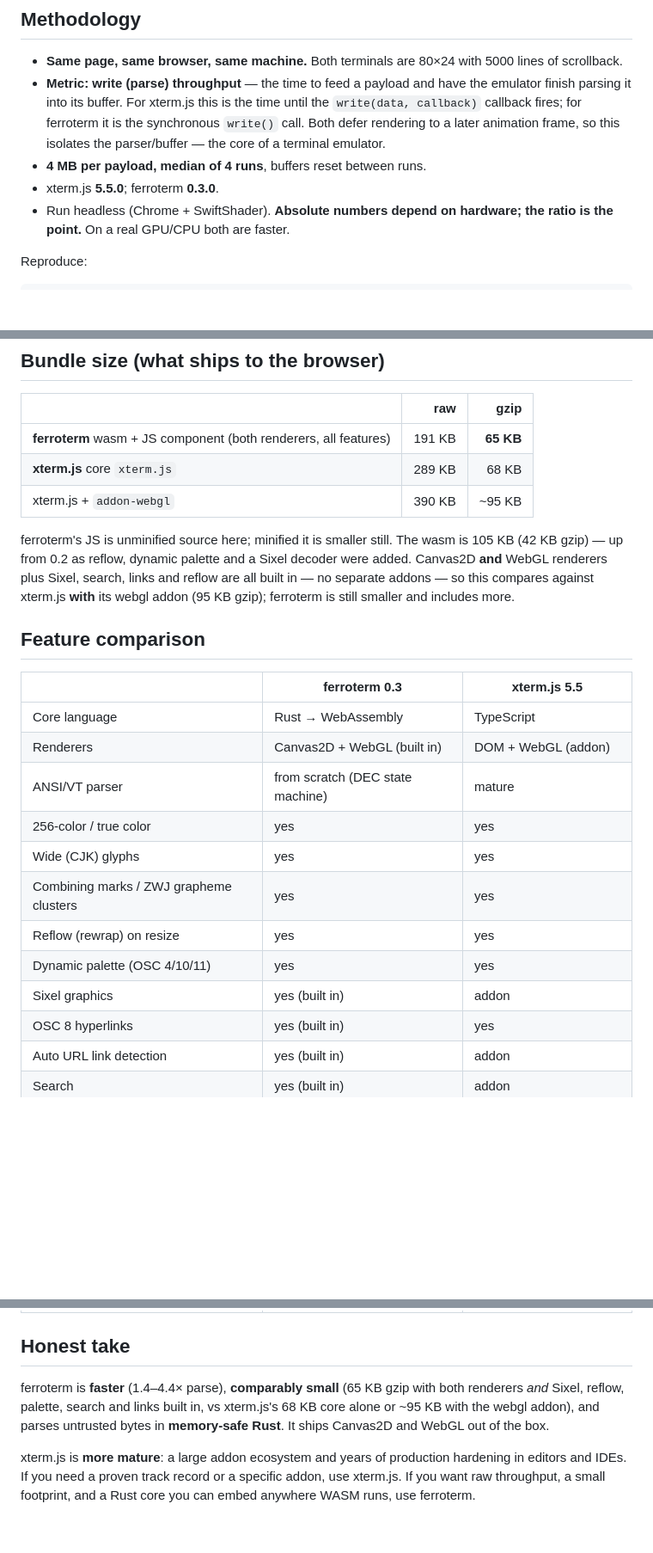
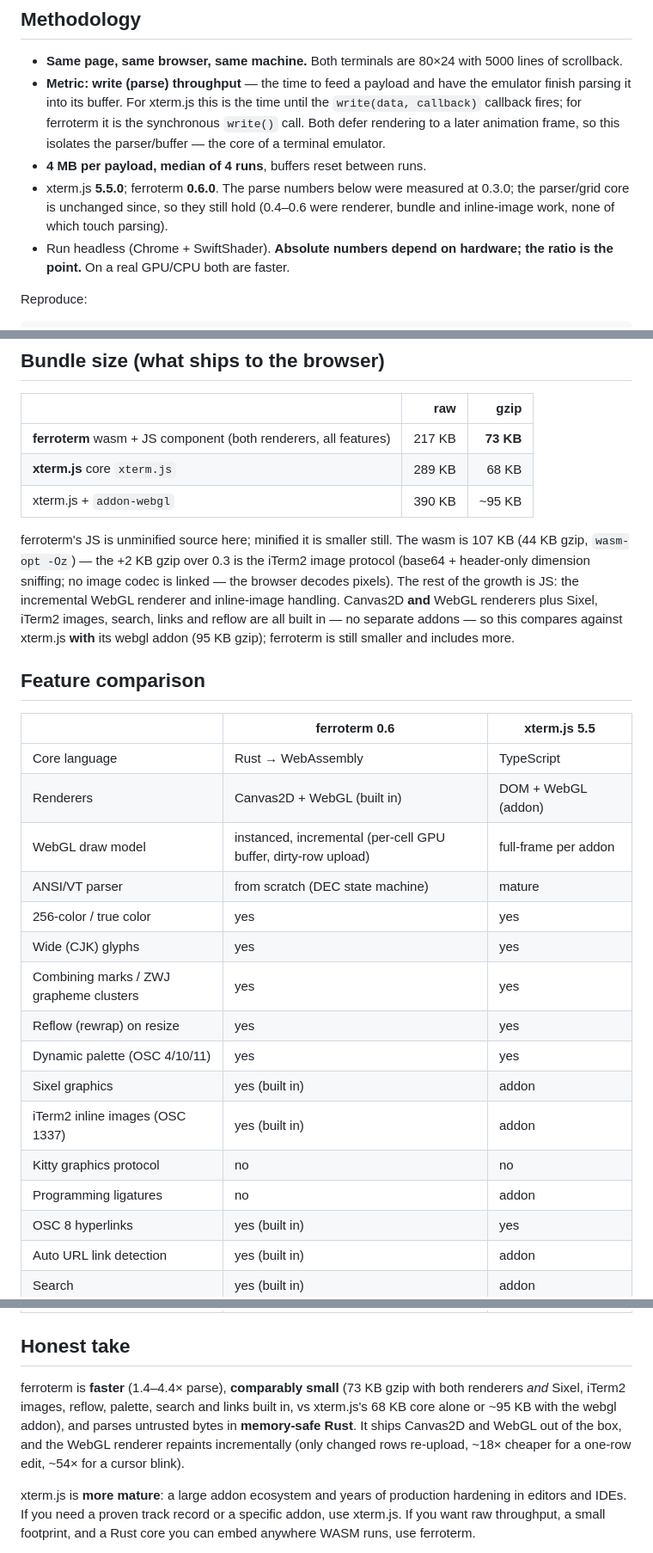
Before and after one commit to DatanoiseTV/ferroterm, a Markdown page: COMPARISON.md, 3 parts joined by grey strips. Shown at 86% size. Rendered like a GitHub page; blank space fills up the shorter version.

```diff
--- a/COMPARISON.md
+++ b/COMPARISON.md
@@ -14,7 +14,9 @@ browser, feeds them **byte-for-byte identical** payloads, and times each one.
   synchronous `write()` call. Both defer rendering to a later animation frame,
   so this isolates the parser/buffer — the core of a terminal emulator.
 - **4 MB per payload, median of 4 runs**, buffers reset between runs.
-- xterm.js **5.5.0**; ferroterm **0.3.0**.
+- xterm.js **5.5.0**; ferroterm **0.6.0**. The parse numbers below were measured
+  at 0.3.0; the parser/grid core is unchanged since, so they still hold (0.4–0.6
+  were renderer, bundle and inline-image work, none of which touch parsing).
 - Run headless (Chrome + SwiftShader). **Absolute numbers depend on hardware;
   the ratio is the point.** On a real GPU/CPU both are faster.
 
@@ -44,23 +46,26 @@ parses the same mix at ~250 MB/s in-process; WASM lands in the same ballpark.
 
 | | raw | gzip |
 | --- | ---: | ---: |
-| **ferroterm** wasm + JS component (both renderers, all features) | 191 KB | **65 KB** |
+| **ferroterm** wasm + JS component (both renderers, all features) | 217 KB | **73 KB** |
 | **xterm.js** core `xterm.js` | 289 KB | 68 KB |
 | xterm.js + `addon-webgl` | 390 KB | ~95 KB |
 
 ferroterm's JS is unminified source here; minified it is smaller still. The wasm
-is 105 KB (42 KB gzip) — up from 0.2 as reflow, dynamic palette and a Sixel
-decoder were added. Canvas2D **and** WebGL renderers plus Sixel, search, links
-and reflow are all built in — no separate addons — so this compares against
-xterm.js **with** its webgl addon (95 KB gzip); ferroterm is still smaller and
-includes more.
+is 107 KB (44 KB gzip, `wasm-opt -Oz`) — the +2 KB gzip over 0.3 is the iTerm2
+image protocol (base64 + header-only dimension sniffing; no image codec is
+linked — the browser decodes pixels). The rest of the growth is JS: the
+incremental WebGL renderer and inline-image handling. Canvas2D **and** WebGL
+renderers plus Sixel, iTerm2 images, search, links and reflow are all built in —
+no separate addons — so this compares against xterm.js **with** its webgl addon
+(95 KB gzip); ferroterm is still smaller and includes more.
 
 ## Feature comparison
 
-| | ferroterm 0.3 | xterm.js 5.5 |
+| | ferroterm 0.6 | xterm.js 5.5 |
 | --- | --- | --- |
 | Core language | Rust → WebAssembly | TypeScript |
 | Renderers | Canvas2D + WebGL (built in) | DOM + WebGL (addon) |
+| WebGL draw model | instanced, incremental (per-cell GPU buffer, dirty-row upload) | full-frame per addon |
 | ANSI/VT parser | from scratch (DEC state machine) | mature |
 | 256-color / true color | yes | yes |
 | Wide (CJK) glyphs | yes | yes |
@@ -68,6 +73,9 @@ includes more.
 | Reflow (rewrap) on resize | yes | yes |
 | Dynamic palette (OSC 4/10/11) | yes | yes |
 | Sixel graphics | yes (built in) | addon |
+| iTerm2 inline images (OSC 1337) | yes (built in) | addon |
+| Kitty graphics protocol | no | no |
+| Programming ligatures | no | addon |
 | OSC 8 hyperlinks | yes (built in) | yes |
 | Auto URL link detection | yes (built in) | addon |
 | Search | yes (built in) | addon |
@@ -79,11 +87,12 @@ includes more.
 
 ## Honest take
 
-ferroterm is **faster** (1.4–4.4× parse), **comparably small** (65 KB gzip with
-both renderers *and* Sixel, reflow, palette, search and links built in, vs
-xterm.js's 68 KB core alone or ~95 KB with the webgl addon), and parses
-untrusted bytes in **memory-safe Rust**. It ships Canvas2D and WebGL out of the
-box.
+ferroterm is **faster** (1.4–4.4× parse), **comparably small** (73 KB gzip with
+both renderers *and* Sixel, iTerm2 images, reflow, palette, search and links
+built in, vs xterm.js's 68 KB core alone or ~95 KB with the webgl addon), and
+parses untrusted bytes in **memory-safe Rust**. It ships Canvas2D and WebGL out
+of the box, and the WebGL renderer repaints incrementally (only changed rows
+re-upload, ~18× cheaper for a one-row edit, ~54× for a cursor blink).
 
 xterm.js is **more mature**: a large addon ecosystem and years of production
 hardening in editors and IDEs. If you need a proven track record or a specific
```
Also changed, not shown: README.md (+39 -19 lines).
